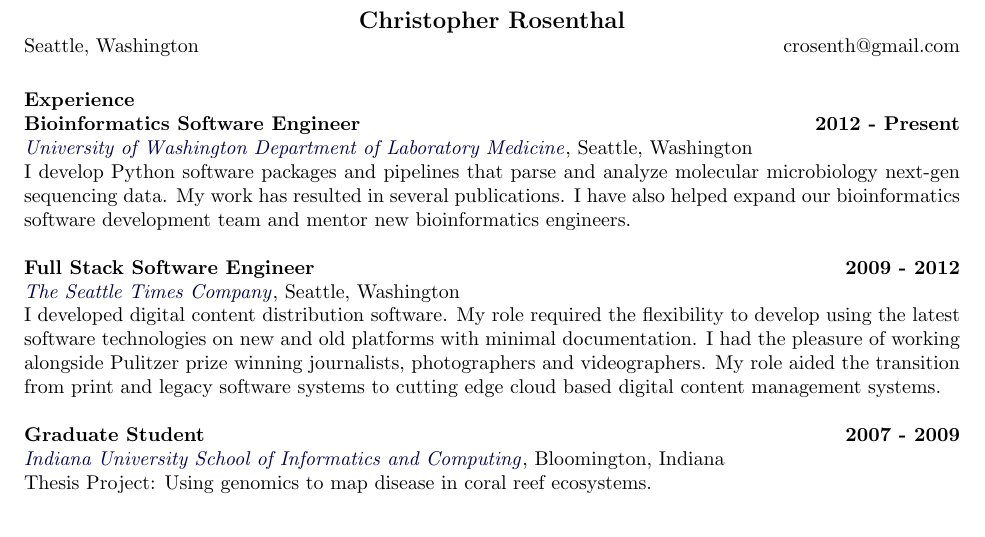
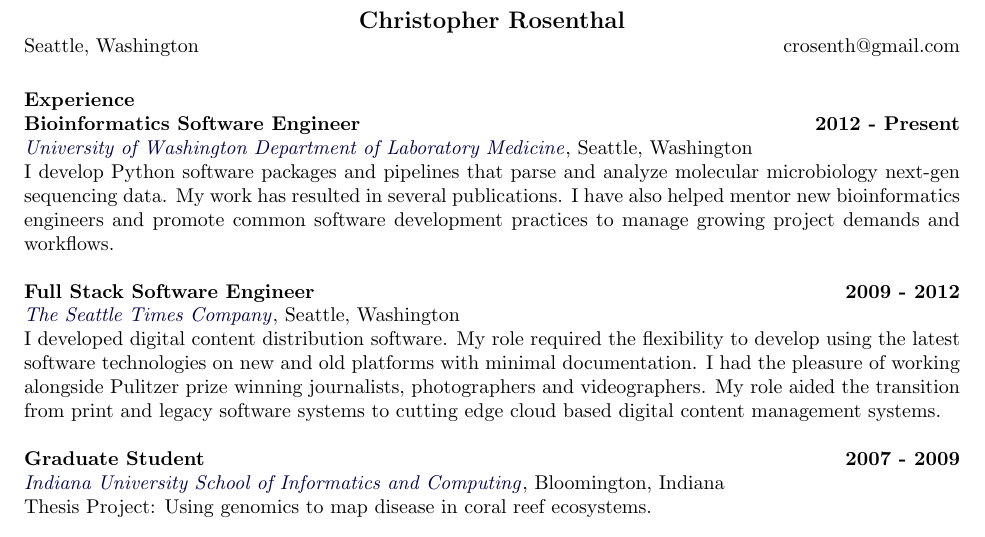
Before and after one commit to crosenth/resume, a LaTeX CV (crosenth.tex): part of the page, cut so that both start at the same text. Compiled offline with pdfLaTeX.

Commit message:
A few words on software development practices

```diff
--- a/crosenth.tex
+++ b/crosenth.tex
@@ -26,8 +26,8 @@
 \href{http://depts.washington.edu/labweb/}{\textit{University of Washington Department of Laboratory Medicine}},
 Seattle, Washington\\
  I develop Python software packages and pipelines that parse and analyze molecular microbiology next-gen sequencing data.
-My work has resulted in several publications. I have also helped expand our bioinformatics software development team and
-mentor new bioinformatics engineers.
+ My work has resulted in several publications. I have also helped mentor new bioinformatics engineers and promote
+ common software development practices to manage growing project demands and workflows.
 
 \textbf{Full Stack Software Engineer} \hfill \textbf{2009 - 2012}\\
 \href{http://www.seattletimes.com/}{\textit{The Seattle Times Company}}, Seattle, Washington\\
```
Lines whose indentation alone changed are shown as unchanged.
